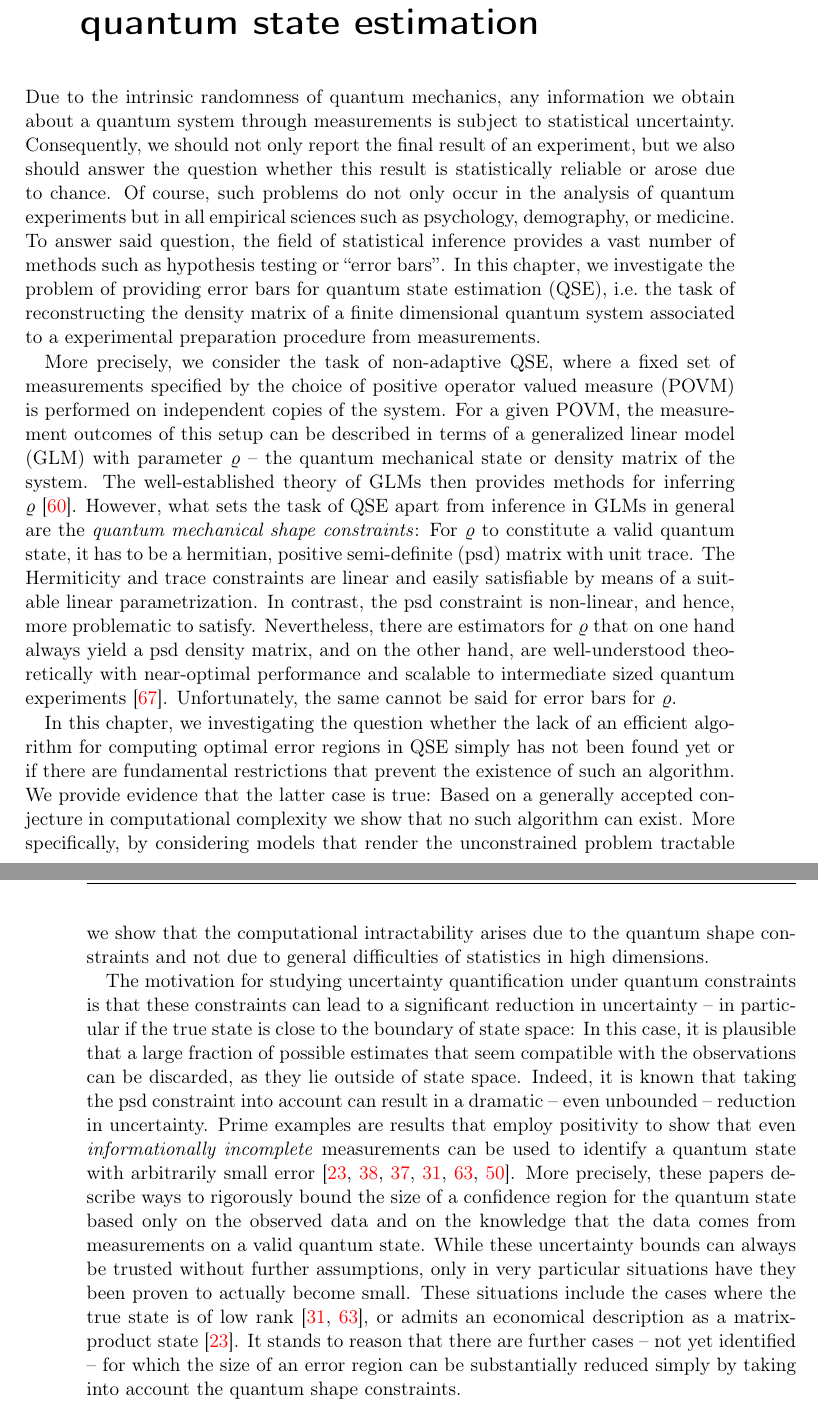
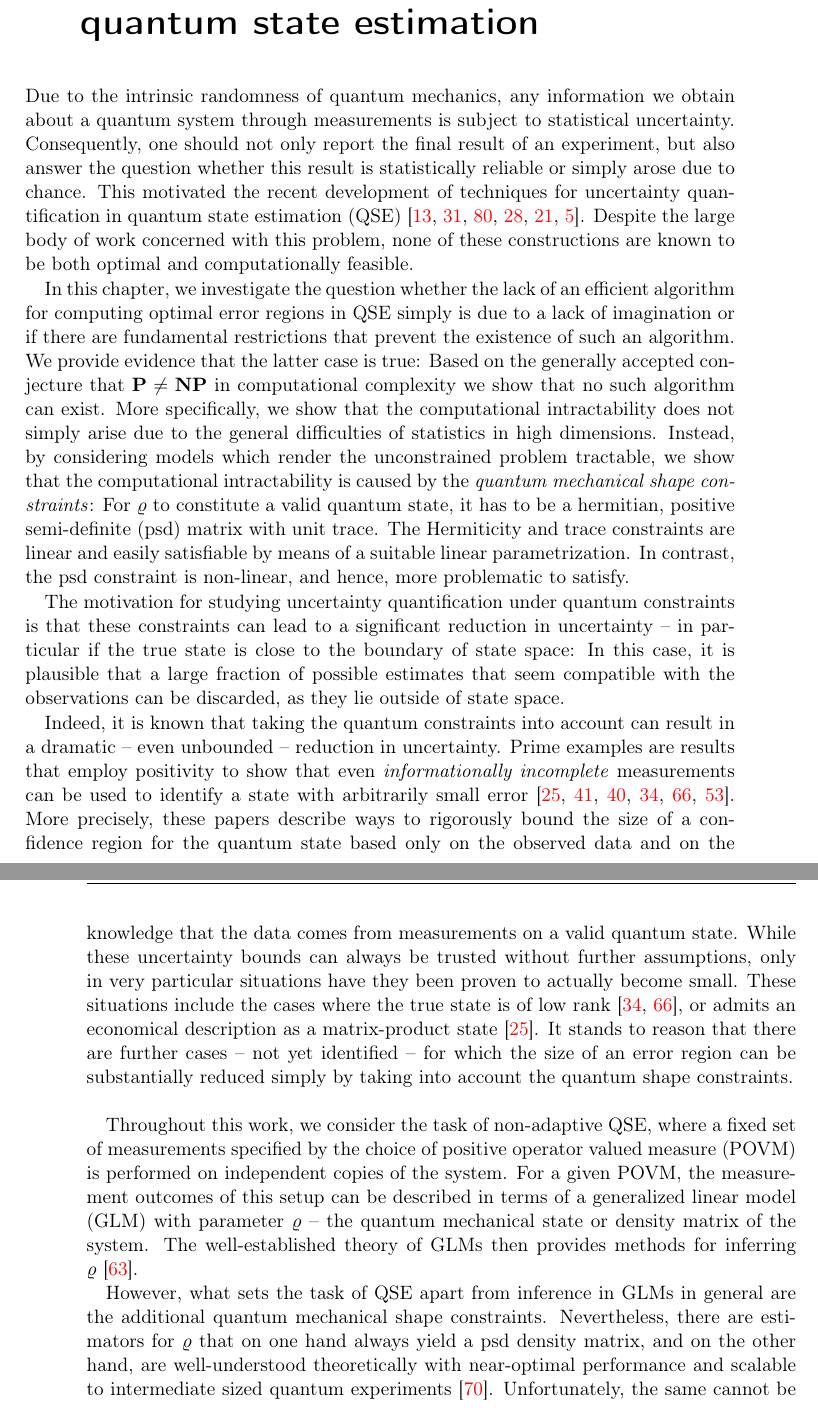
Before and after one commit to dseuss/thesis, a LaTeX thesis (thesis.tex, which reads chapters/error_region.tex): two parts of pages 7 and 8 of 65, joined at a grey line, cut so that both start at the same text. Compiled offline with pdfLaTeX.

Commit message:
Restructure introduction to error chapter

```diff
--- a/chapters/error_region.tex
+++ b/chapters/error_region.tex
@@ -3,34 +3,37 @@
 \label{chap:error}
 
 Due to the intrinsic randomness of quantum mechanics, any information we obtain about a quantum system through measurements is subject to statistical uncertainty.
-Consequently, we should not only report the final result of an experiment, but we also should answer the question whether this result is statistically reliable or arose due to chance.
-Of course, such problems do not only occur in the analysis of quantum experiments but in all empirical sciences such as psychology, demography, or medicine.
-To answer said question, the field of statistical inference provides a vast number of methods such as hypothesis testing or \quotes{error bars}.
-In this chapter, we investigate the problem of providing error bars for quantum state estimation~(QSE), i.e.\ the task of reconstructing the density matrix of a finite dimensional quantum system associated to a experimental preparation procedure from measurements.
+Consequently, one should not only report the final result of an experiment, but also answer the question whether this result is statistically reliable or simply arose due to chance.
+This motivated the recent development of techniques for uncertainty quantification in quantum state estimation (QSE)~\cite{Kohout_2012_Robust,Ferrie_2014_High,Shang_2013_Optimal,Faist_2015_Practical,Christandl_2012_Reliable,Audenaert_2009_Quantum}.
+Despite the large body of work concerned with this problem, none of these constructions are known to be both optimal and computationally feasible.
 
-More precisely, we consider the task of non-adaptive QSE, where a fixed set of measurements specified by the choice of positive operator valued measure (POVM) is performed on independent copies of the system.
-For a given POVM, the measurement outcomes of this setup can be described in terms of a generalized linear model (GLM) with parameter $\varrho$ -- the quantum mechanical state or density matrix of the system.
-The well-established theory of GLMs then provides methods for inferring $\varrho$~\cite{Mccullagh_1989_Generalized}.
-However, what sets the task of QSE apart from inference in GLMs in general are the \emph{quantum mechanical shape constraints}:
+In this chapter, we investigate the question whether the lack of an efficient algorithm for computing optimal error regions in QSE simply is due to a lack of imagination or if there are fundamental restrictions that prevent the existence of such an algorithm.
+We provide evidence that the latter case is true:
+Based on the generally accepted conjecture that $\P \neq \NP$ in computational complexity we show that no such algorithm can exist.
+More specifically, we show that the computational intractability does not simply arise due to the  general difficulties of statistics in high dimensions.
+Instead, by considering models which render the unconstrained problem tractable, we show that the computational intractability is caused by the \emph{quantum mechanical shape constraints}:
 For $\varrho$ to constitute a valid quantum state, it has to be a hermitian, positive semi-definite (psd) matrix with unit trace.
 The Hermiticity and trace constraints are linear and easily satisfiable by means of a suitable linear parametrization.
 In contrast, the psd constraint is non-linear, and hence, more problematic to satisfy.
-Nevertheless, there are estimators for $\varrho$ that on one hand always yield a psd density matrix, and on the other hand, are well-understood theoretically with near-optimal performance and scalable to intermediate sized quantum experiments~\cite{Paris_2004_Quantum}.
-Unfortunately, the same cannot be said for error bars for $\varrho$.
-
-In this chapter, we investigating the question whether the lack of an efficient algorithm for computing optimal error regions in QSE simply has not been found yet or if there are fundamental restrictions that prevent the existence of such an algorithm.
-We provide evidence that the latter case is true:
-Based on a generally accepted conjecture in computational complexity we show that no such algorithm can exist.
-More specifically, by considering models that render the unconstrained problem tractable we show that the computational intractability arises due to the quantum shape constraints and not due to general difficulties of statistics in high dimensions.
 
 The motivation for studying uncertainty quantification under quantum constraints is that these constraints can lead to a significant reduction in uncertainty -- in particular if the true state is close to the boundary of state space:
 In this case, it is plausible that a large fraction of possible estimates that seem compatible with the observations can be discarded, as they lie outside of state space.
-Indeed, it is known that taking the psd constraint into account can result in a dramatic -- even unbounded -- reduction in uncertainty.
-Prime examples are results that employ positivity to show that even \emph{informationally incomplete} measurements can be used to identify a quantum state with arbitrarily small error~\cite{Cramer_2010_Efficient,Gross_2010_Quantum,Gross_2011_Recovering,Flammia_2012_Quantum,Nickl_2013_Confidence,Kalev_2015_Quantum}.
+
+Indeed, it is known that taking the quantum constraints into account can result in a dramatic -- even unbounded -- reduction in uncertainty.
+Prime examples are results that employ positivity to show that even \emph{informationally incomplete} measurements can be used to identify a state with arbitrarily small error~\cite{Cramer_2010_Efficient,Gross_2010_Quantum,Gross_2011_Recovering,Flammia_2012_Quantum,Nickl_2013_Confidence,Kalev_2015_Quantum}.
 More precisely, these papers describe ways to rigorously bound the size of a confidence region for the quantum state based only on the observed data and on the knowledge that the data comes from measurements on a valid quantum state.
 While these uncertainty bounds can always be trusted without further assumptions, only in very particular situations have they been proven to actually become small.
 These situations include the cases where the true state is of low rank~\cite{Flammia_2012_Quantum,Nickl_2013_Confidence}, or admits an economical description as a matrix-product state~\cite{Cramer_2010_Efficient}.
 It stands to reason that there are further cases -- not yet identified -- for which the size of an error region can be substantially reduced simply by taking into account the quantum shape constraints.\\
+
+
+Throughout this work, we consider the task of non-adaptive QSE, where a fixed set of measurements specified by the choice of positive operator valued measure (POVM) is performed on independent copies of the system.
+For a given POVM, the measurement outcomes of this setup can be described in terms of a generalized linear model (GLM) with parameter $\varrho$ -- the quantum mechanical state or density matrix of the system.
+The well-established theory of GLMs then provides methods for inferring $\varrho$~\cite{Mccullagh_1989_Generalized}.
+
+However, what sets the task of QSE apart from inference in GLMs in general are the additional quantum mechanical shape constraints.
+Nevertheless, there are estimators for $\varrho$ that on one hand always yield a psd density matrix, and on the other hand, are well-understood theoretically with near-optimal performance and scalable to intermediate sized quantum experiments~\cite{Paris_2004_Quantum}.
+Unfortunately, the same cannot be said for error bars for $\varrho$.\\
 
 
 This chapter is structured as follows:
```
Also changed, not shown: chapters/error_region.tex (3 more changed lines).
